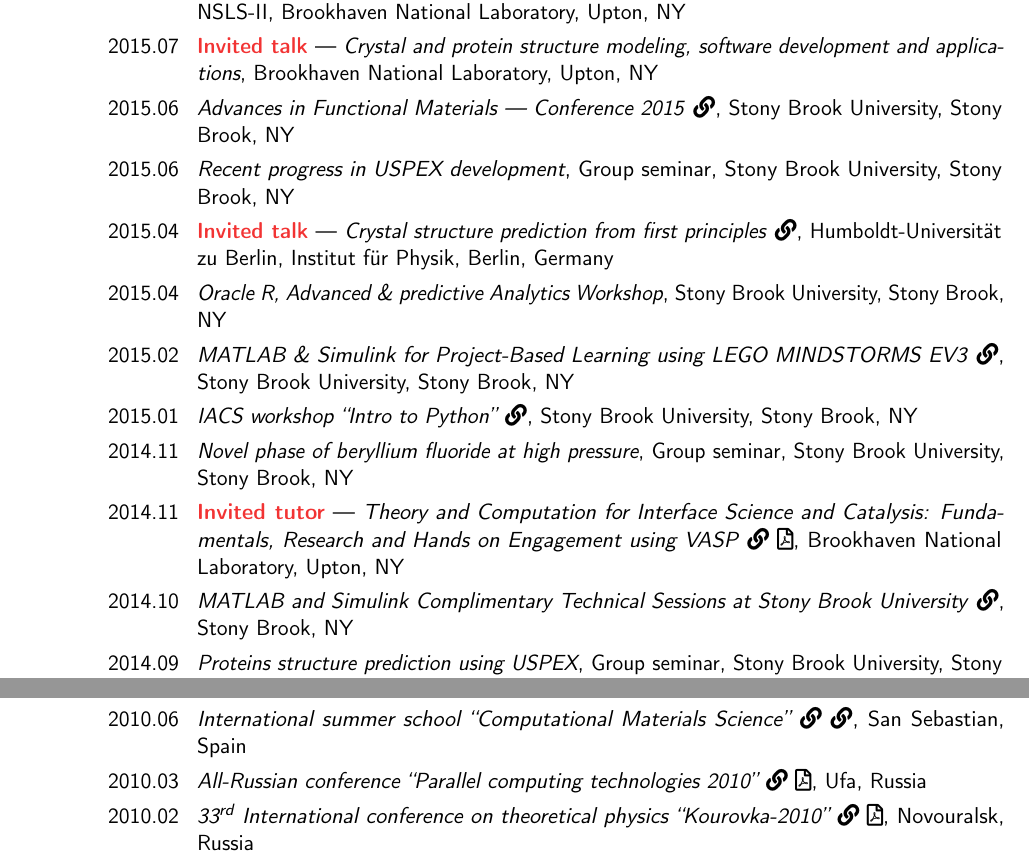
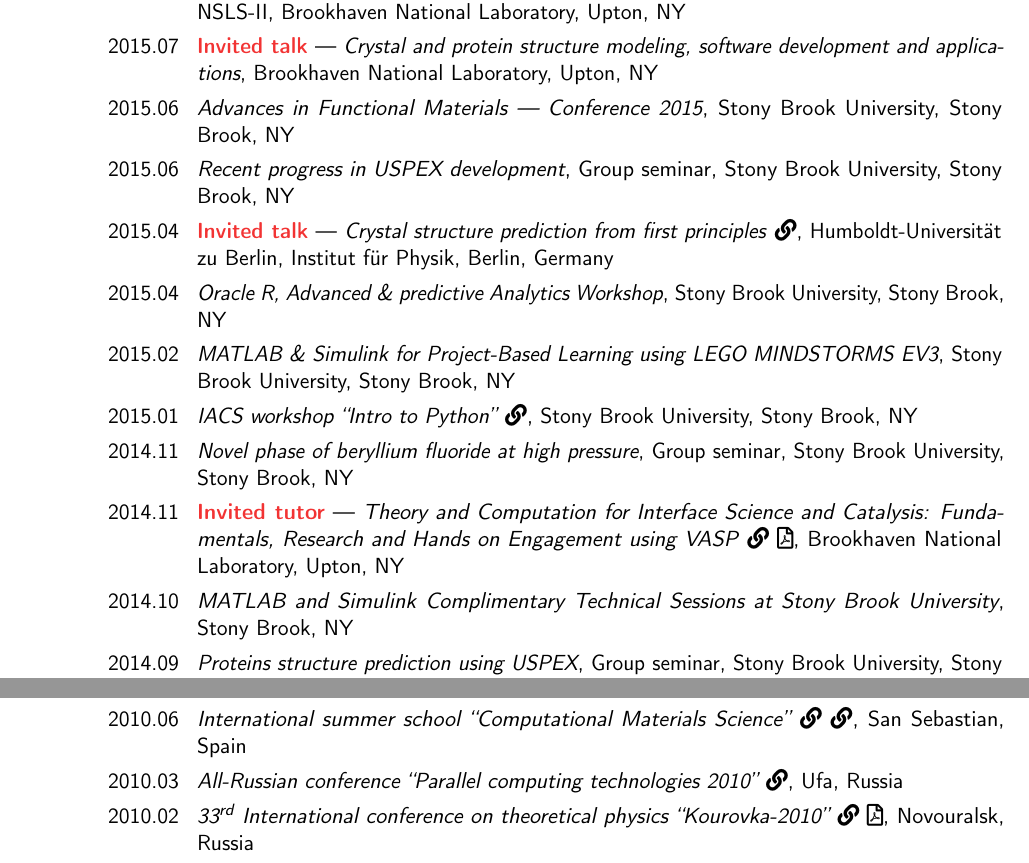
Before and after one commit to mrakitin/CV, a LaTeX CV (RakitinM_confs.tex, which reads src/confs.tex): two parts of pages 3 and 4 of 4, joined at a grey line, cut so that both start at the same text. Compiled offline with pdfLaTeX.

Commit message:
Update/cleanup broken links

```diff
--- a/src/confs.tex
+++ b/src/confs.tex
@@ -138,8 +138,7 @@ NSLS-II, Brookhaven National Laboratory, Upton, NY}
 protein structure modeling, software development and applications}, Brookhaven
 National Laboratory, Upton, NY}
 
-\cvline{2015.06}{\textit{Advances in Functional Materials --- Conference 2015}
-\href{https://www.materialstoday.com/materials-chemistry/events/advances-in-functional-materials-2015/}{\faLink},
+\cvline{2015.06}{\textit{Advances in Functional Materials --- Conference 2015},
 Stony Brook University, Stony Brook, NY}
 
 \cvline{2015.06}{\textit{Recent progress in USPEX development}, Group seminar,
@@ -154,9 +153,7 @@ Humboldt-Universit{\"a}t zu Berlin, Institut f{\"u}r Physik, Berlin, Germany}
 Stony Brook University, Stony Brook, NY}
 
 \cvline{2015.02}{\textit{MATLAB \& Simulink for Project-Based Learning using
-LEGO MINDSTORMS EV3}
-\href{https://go2.mathworks.com/matlab--simulink-at-suny-stony-brook--sem-na-66550}
-{\faLink}, Stony Brook University, Stony Brook, NY}
+LEGO MINDSTORMS EV3}, Stony Brook University, Stony Brook, NY}
 
 \cvline{2015.01}{\textit{IACS workshop ``Intro to Python''}
 \href{https://iacs.stonybrook.edu/}{\faLink},
@@ -173,9 +170,7 @@ Hands on Engagement using VASP}
 Brookhaven National Laboratory, Upton, NY}
 
 \cvline{2014.10}{\textit{MATLAB and Simulink Complimentary Technical Sessions at
-Stony Brook University}
-\href{https://go2.mathworks.com/matlab-and-simulink-complimentary-technical-sessions-at-stony-brook-university-sem-na-57010}
-{\faLink}, Stony Brook, NY}
+Stony Brook University}, Stony Brook, NY}
 
 \cvline{2014.09}{\textit{Proteins structure prediction using USPEX}, Group
 seminar, Stony Brook University, Stony Brook, NY}
@@ -240,8 +235,7 @@ San Sebastian, Spain}
 
 \cvline{2010.03}{\textit{All-Russian conference ``Parallel computing
 technologies 2010''}
-\href{https://agora.guru.ru/display.php?conf=pavt2010}{\faLink}
-\href{http://omega.sp.susu.ru/books/conference/PaVT2010/short/084.pdf}{\faFilePdf[regular]},
+\href{https://agora.guru.ru/display.php?conf=pavt2010}{\faLink},
 Ufa, Russia}
 
 \cvline{2010.02}{\textit{33$^{\text{rd}}$ International conference on
```
Also changed, not shown: RakitinM_pubs.bib (+1 -1 lines).
